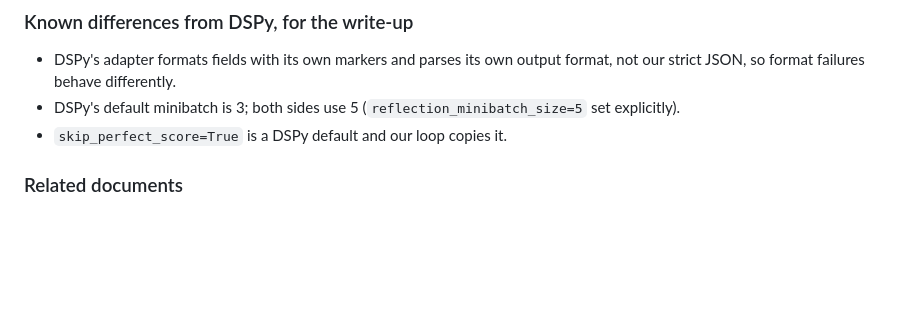
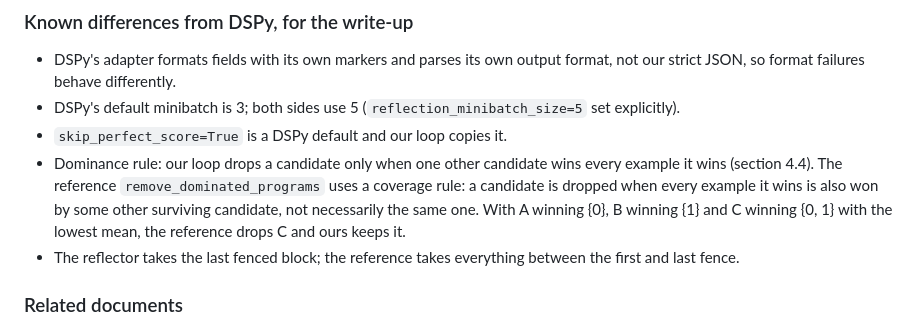
Before and after one commit to Johnxjp/gepa-toy, a Markdown page: docs/gepa_design.md, the part around the change. Drawn GitHub-style; blank space fills up the shorter version.

Commit message:
docs: record dominance and fence extraction differences from the reference
Co-Authored-By: Claude Fable 5.1 <noreply@anthropic.com>

```diff
--- a/docs/gepa_design.md
+++ b/docs/gepa_design.md
@@ -404,6 +404,8 @@ All agreed.
 - DSPy's adapter formats fields with its own markers and parses its own output format, not our strict JSON, so format failures behave differently.
 - DSPy's default minibatch is 3; both sides use 5 (`reflection_minibatch_size=5` set explicitly).
 - `skip_perfect_score=True` is a DSPy default and our loop copies it.
+- Dominance rule: our loop drops a candidate only when one other candidate wins every example it wins (section 4.4). The reference `remove_dominated_programs` uses a coverage rule: a candidate is dropped when every example it wins is also won by some other surviving candidate, not necessarily the same one. With A winning {0}, B winning {1} and C winning {0, 1} with the lowest mean, the reference drops C and ours keeps it.
+- The reflector takes the last fenced block; the reference takes everything between the first and last fence.
 
 ### Related documents
 
```
